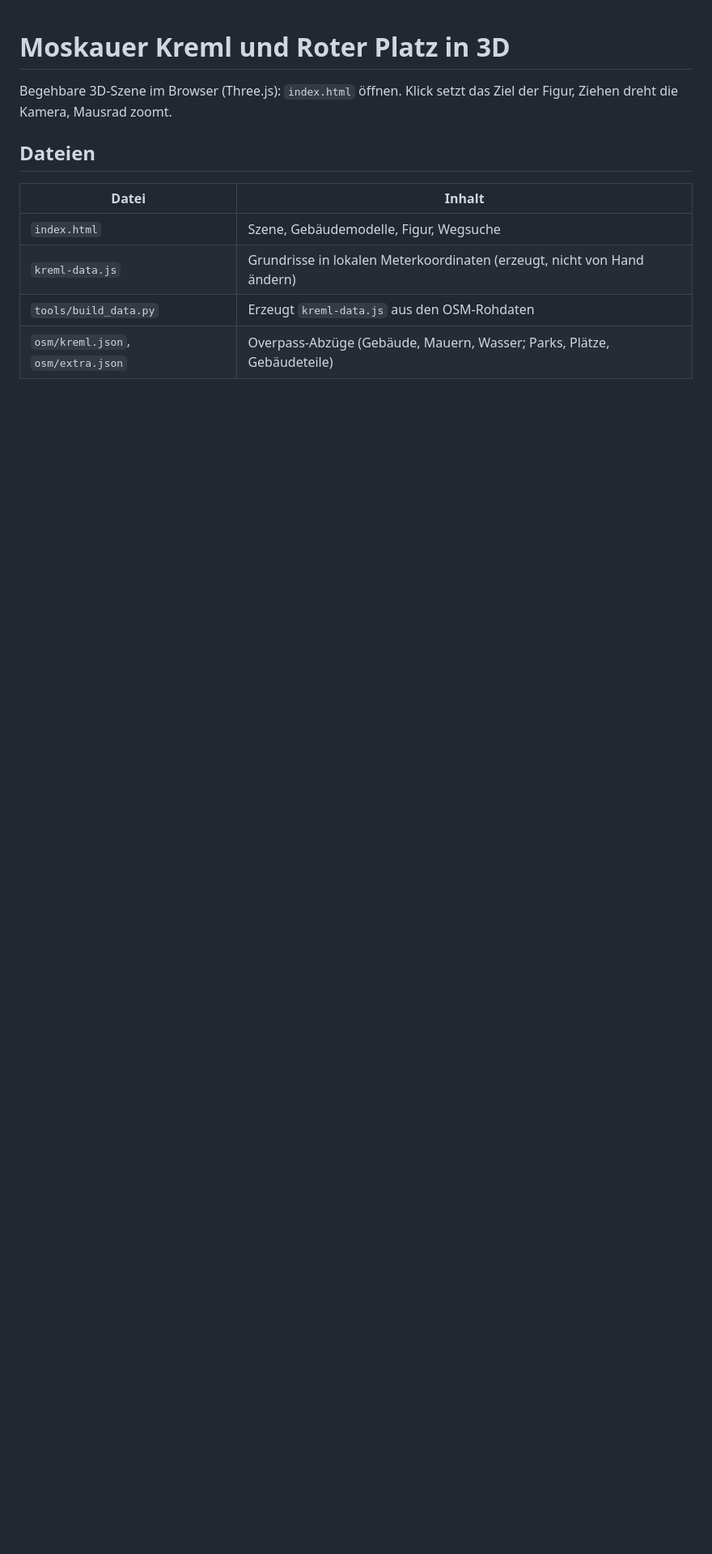
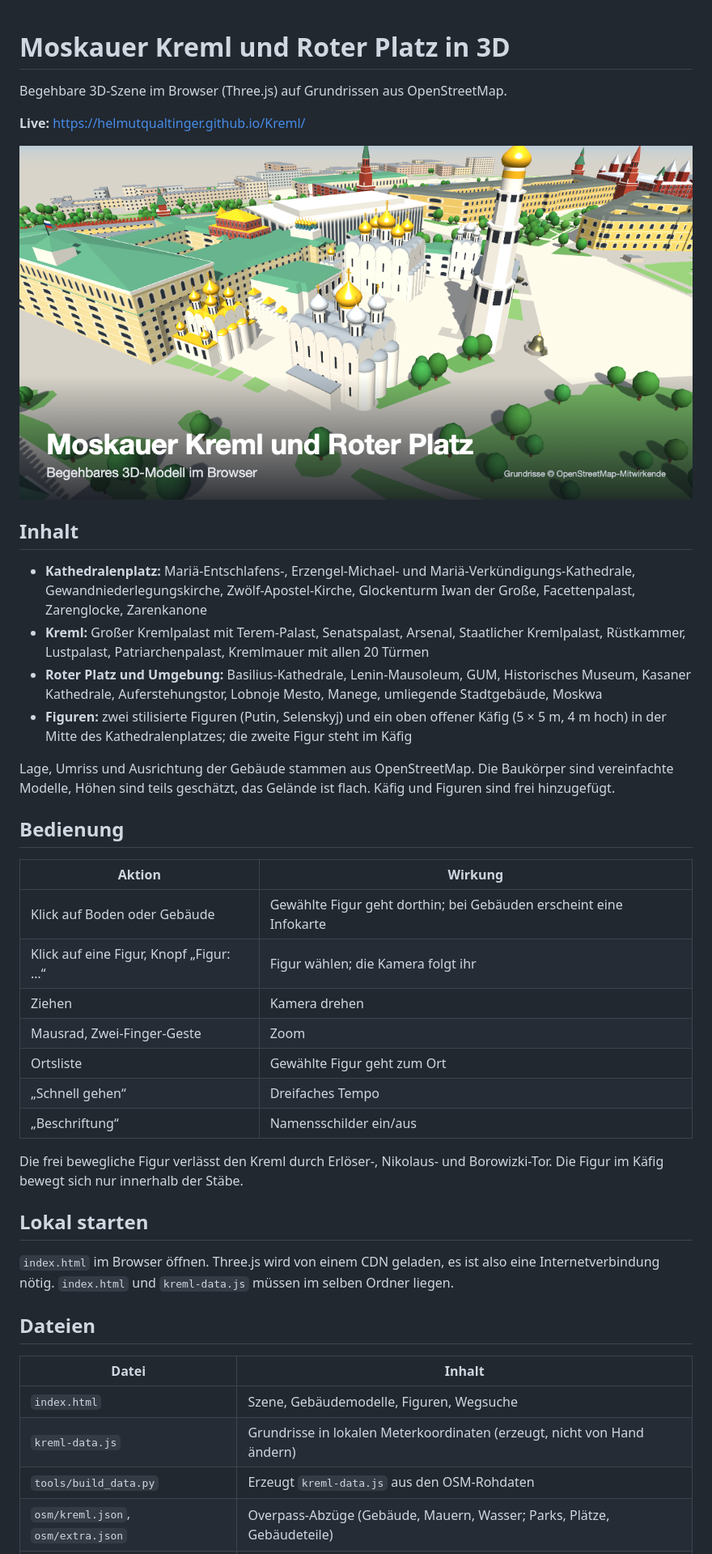
Before and after one commit to HelmutQualtinger/Kreml, a Markdown page: README.md, the part around one of its changes. Shown at 81% size. Rendered like a GitHub page; pictures changed too: preview.png (added); blank space fills up the shorter version.

```diff
--- a/README.md
+++ b/README.md
@@ -1,12 +1,43 @@
 # Moskauer Kreml und Roter Platz in 3D
 
-Begehbare 3D-Szene im Browser (Three.js): `index.html` öffnen. Klick setzt das Ziel der Figur, Ziehen dreht die Kamera, Mausrad zoomt.
+Begehbare 3D-Szene im Browser (Three.js) auf Grundrissen aus OpenStreetMap.
+
+**Live:** https://helmutqualtinger.github.io/Kreml/
+
+![Vorschau](preview.png)
+
+## Inhalt
+
+- **Kathedralenplatz:** Mariä-Entschlafens-, Erzengel-Michael- und Mariä-Verkündigungs-Kathedrale, Gewandniederlegungskirche, Zwölf-Apostel-Kirche, Glockenturm Iwan der Große, Facettenpalast, Zarenglocke, Zarenkanone
+- **Kreml:** Großer Kremlpalast mit Terem-Palast, Senatspalast, Arsenal, Staatlicher Kremlpalast, Rüstkammer, Lustpalast, Patriarchenpalast, Kremlmauer mit allen 20 Türmen
+- **Roter Platz und Umgebung:** Basilius-Kathedrale, Lenin-Mausoleum, GUM, Historisches Museum, Kasaner Kathedrale, Auferstehungstor, Lobnoje Mesto, Manege, umliegende Stadtgebäude, Moskwa
+- **Figuren:** zwei stilisierte Figuren (Putin, Selenskyj) und ein oben offener Käfig (5 × 5 m, 4 m hoch) in der Mitte des Kathedralenplatzes; die zweite Figur steht im Käfig
+
+Lage, Umriss und Ausrichtung der Gebäude stammen aus OpenStreetMap. Die Baukörper sind vereinfachte Modelle, Höhen sind teils geschätzt, das Gelände ist flach. Käfig und Figuren sind frei hinzugefügt.
+
+## Bedienung
+
+| Aktion | Wirkung |
+|---|---|
+| Klick auf Boden oder Gebäude | Gewählte Figur geht dorthin; bei Gebäuden erscheint eine Infokarte |
+| Klick auf eine Figur, Knopf „Figur: …“ | Figur wählen; die Kamera folgt ihr |
+| Ziehen | Kamera drehen |
+| Mausrad, Zwei-Finger-Geste | Zoom |
+| Ortsliste | Gewählte Figur geht zum Ort |
+| „Schnell gehen“ | Dreifaches Tempo |
+| „Beschriftung“ | Namensschilder ein/aus |
+
+Die frei bewegliche Figur verlässt den Kreml durch Erlöser-, Nikolaus- und Borowizki-Tor. Die Figur im Käfig bewegt sich nur innerhalb der Stäbe.
+
+## Lokal starten
+
+`index.html` im Browser öffnen. Three.js wird von einem CDN geladen, es ist also eine Internetverbindung nötig. `index.html` und `kreml-data.js` müssen im selben Ordner liegen.
 
 ## Dateien
 
 | Datei | Inhalt |
 |---|---|
-| `index.html` | Szene, Gebäudemodelle, Figur, Wegsuche |
+| `index.html` | Szene, Gebäudemodelle, Figuren, Wegsuche |
 | `kreml-data.js` | Grundrisse in lokalen Meterkoordinaten (erzeugt, nicht von Hand ändern) |
 | `tools/build_data.py` | Erzeugt `kreml-data.js` aus den OSM-Rohdaten |
 | `osm/kreml.json`, `osm/extra.json` | Overpass-Abzüge (Gebäude, Mauern, Wasser; Parks, Plätze, Gebäudeteile) |
```
Also changed, not shown: other parts of README.md (+4 -1 lines), 2 other files.
